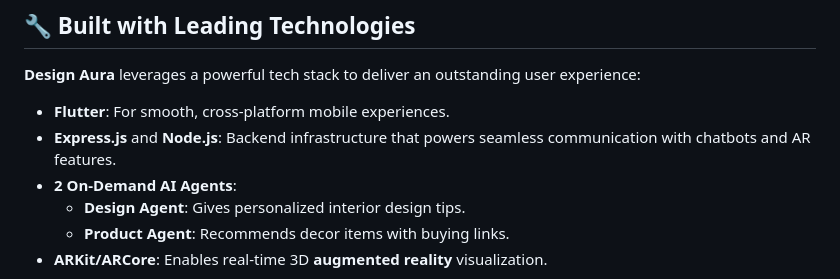
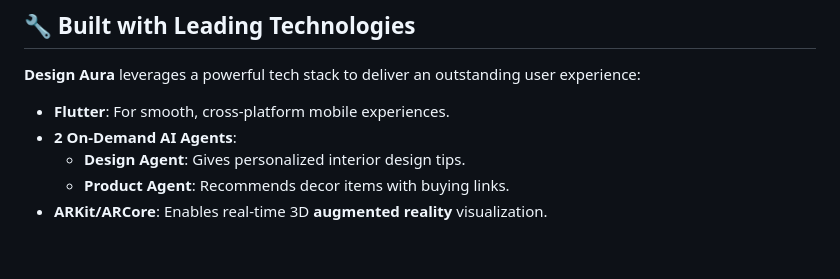
Before and after one commit to ramgopal99/designaura, a Markdown page: README.md, the part around the change. Drawn GitHub-style; blank space fills up the shorter version.

```diff
--- a/README.md
+++ b/README.md
@@ -39,7 +39,6 @@ The **Profile section** empowers you to:
 
 **Design Aura** leverages a powerful tech stack to deliver an outstanding user experience:
 - **Flutter**: For smooth, cross-platform mobile experiences.
-- **Express.js** and **Node.js**: Backend infrastructure that powers seamless communication with chatbots and AR features.
 - **2 On-Demand AI Agents**:
   - **Design Agent**: Gives personalized interior design tips.
   - **Product Agent**: Recommends decor items with buying links.
```
